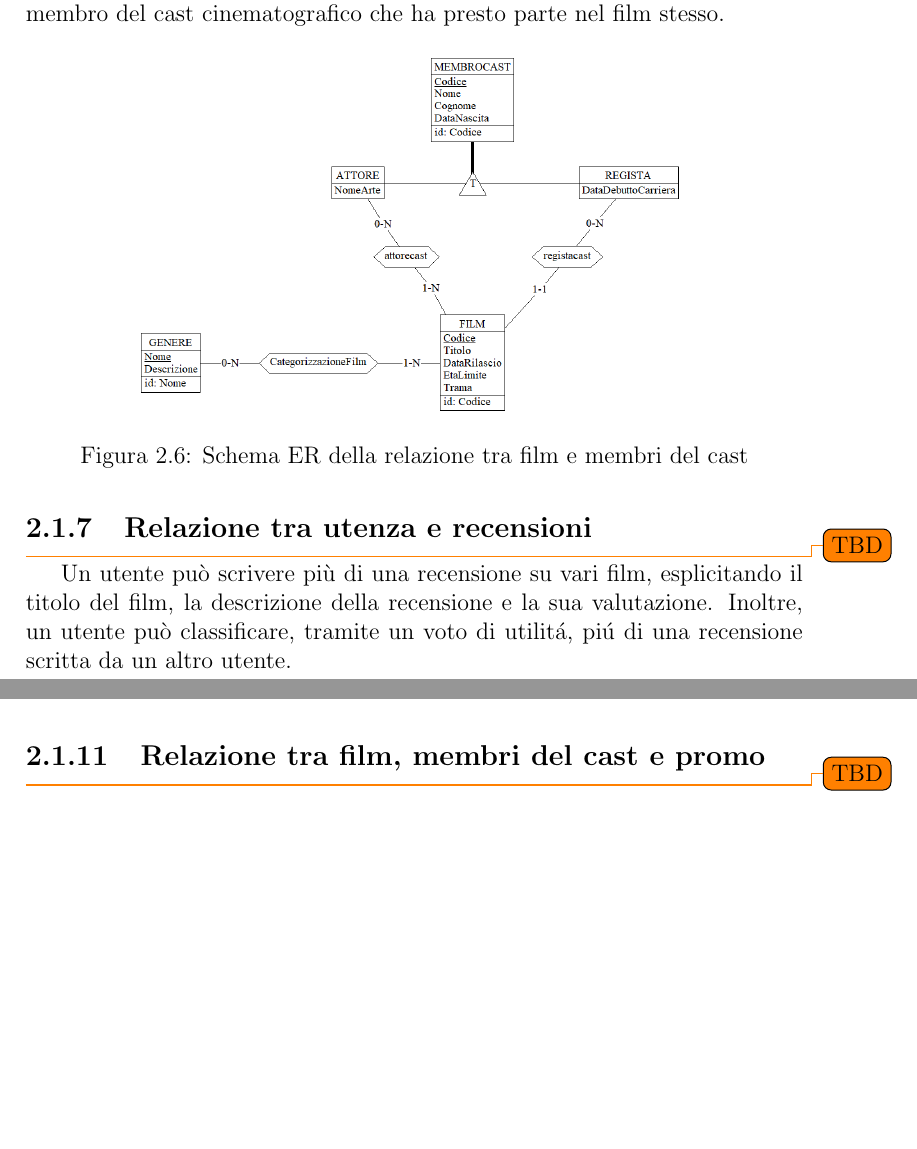
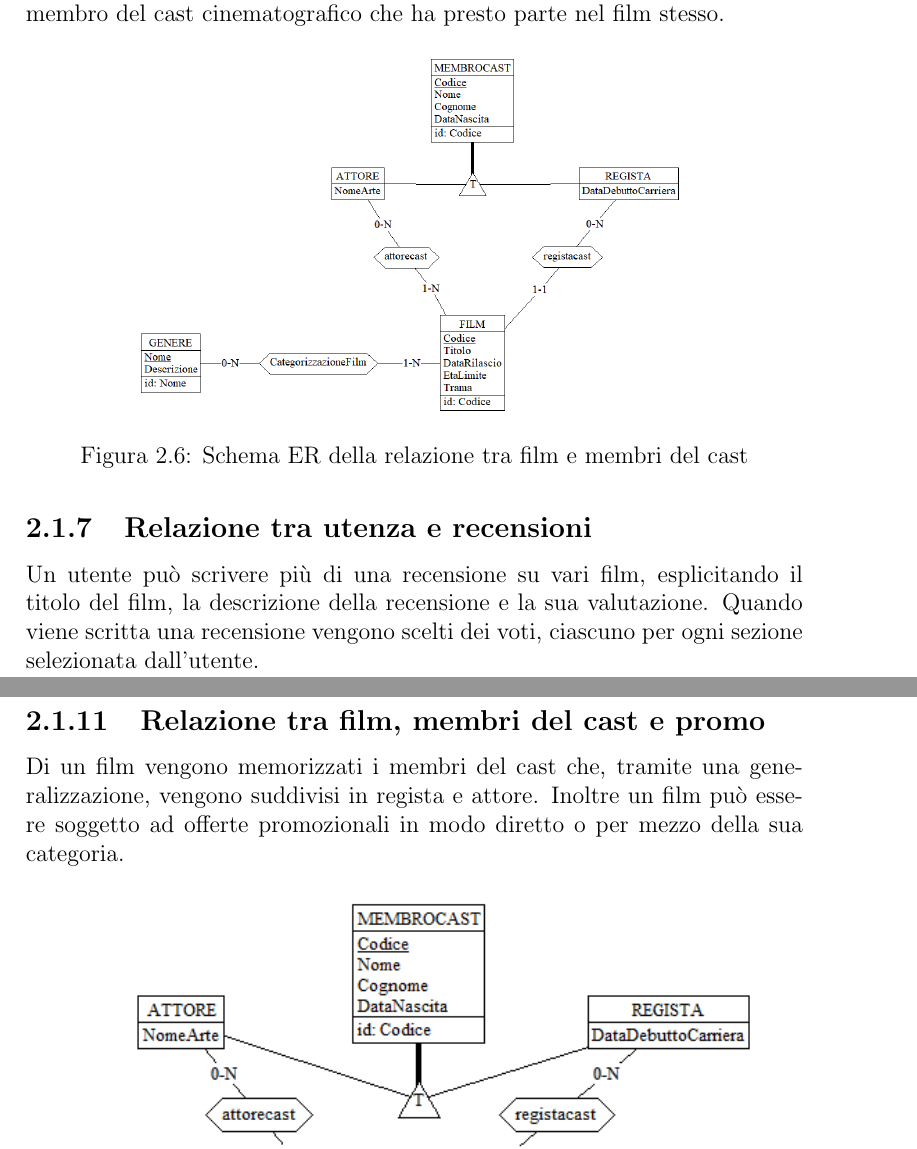
Before and after one commit to luca-casadei/CineRadar, a LaTeX document (docs/2501-rel.tex): two parts of pages 14 and 17 of 25 before the commit and two parts of pages 14 and 18 of 25 after it, joined at a grey line, cut so that both start at the same text, the shorter picture padded with empty space. The pictures show the PDF file docs/2501-rel.pdf that the author committed with the source.

Commit message:
Updated the documentation to align it with the ER diagrams.

```diff
--- a/docs/2501-rel.tex
+++ b/docs/2501-rel.tex
@@ -135,4 +135,3 @@
 		\caption{Schema ER dei membri del cast.}
 	\end{figure}
 	\subsection{Promo}
-	\todo{TBD}
@@ -161,16 +160,14 @@
 		\caption{Schema ER della relazione tra film e membri del cast}
 	\end{figure}
 	\subsection{Relazione tra utenza e recensioni}
-	\todo{TBD}
-	Un utente può scrivere più di una recensione su vari film, esplicitando il titolo del film, la descrizione della recensione e la sua valutazione. Inoltre, un utente può classificare, tramite un voto di utilitá, piú di una recensione scritta da un altro utente.
+	Un utente può scrivere più di una recensione su vari film, esplicitando il titolo del film, la descrizione della recensione e la sua valutazione. Quando viene scritta una recensione vengono scelti dei voti, ciascuno per ogni sezione selezionata dall'utente.
 	\begin{figure}[H]
 		\centering
 		\includegraphics[width=250pt]{ER/utenzarecensione.png}
 		\caption{Schema ER della relazione tra utenza e recensioni.}
 	\end{figure}
 	\subsection{Relazione tra utenza e tessera}
-	\todo{TBD}
-	Una tessera debba essere registrata tramite un registratore. Un utente può effettuare più tesseramenti in modo facoltativo, mentre una tessera è sempre legata ad un utente(così come anche al registratore). % non mi convince
+	Gli utenti hanno la possibilità di iscriversi a una o più tessere. Una tessera è inserita da un registratore. Ciascuna tessera è caratterizzata da un numero univoco, che la identifica insieme all'utente tesserato, e da una data di rinnovo.
 	\begin{figure}[H]
 		\centering
 		\includegraphics[width=0.7\linewidth]{ER/utenzatessera.png}
@@ -184,15 +181,14 @@
 		\caption{Schema ER della relazione tra utenza e cinema.}
 	\end{figure}
 	\subsection{Relazione tra cinema, utenza e tessera}
-	\todo{TBD}
-	Una tessera, inserita da un registratore per il cinema per cui lavora, può essere utilizzata da un utente che è stato premiato perché risultante particolarmente attivo sulla piattaforma.
+	Una tessera, inserita da un registratore per il cinema per cui lavora, può essere utilizzata da un utente che è stato premiato perché risultante particolarmente attivo sulla piattaforma. Questi utenti possono usufruire di vantaggi quali sconti e offerte per mezzo della tessera stessa. Nello specifico una tessera è valida solo per un cinema, quello di afferenza del registratore.
 	\begin{figure}[H]
 		\centering
 		\includegraphics[width=0.7\linewidth]{ER/utenzacinematessera.png}
 		\caption{Schema ER della relazione tra cinema, utenza e tessera.}
 	\end{figure}
 	\subsection{Relazione tra film, membri del cast e promo}
-	\todo{TBD}
+	Di un film vengono memorizzati i membri del cast che, tramite una generalizzazione, vengono suddivisi in regista e attore. Inoltre un film può essere soggetto ad offerte promozionali in modo diretto o per mezzo della sua categoria.
 	\begin{figure}[H]
 		\centering
 		\includegraphics[width=0.9\linewidth]{ER/filmcastpromo.png}
```
Also changed, not shown: docs/2501-rel.pdf, docs/2501-rel.tex (10 more changed lines).
